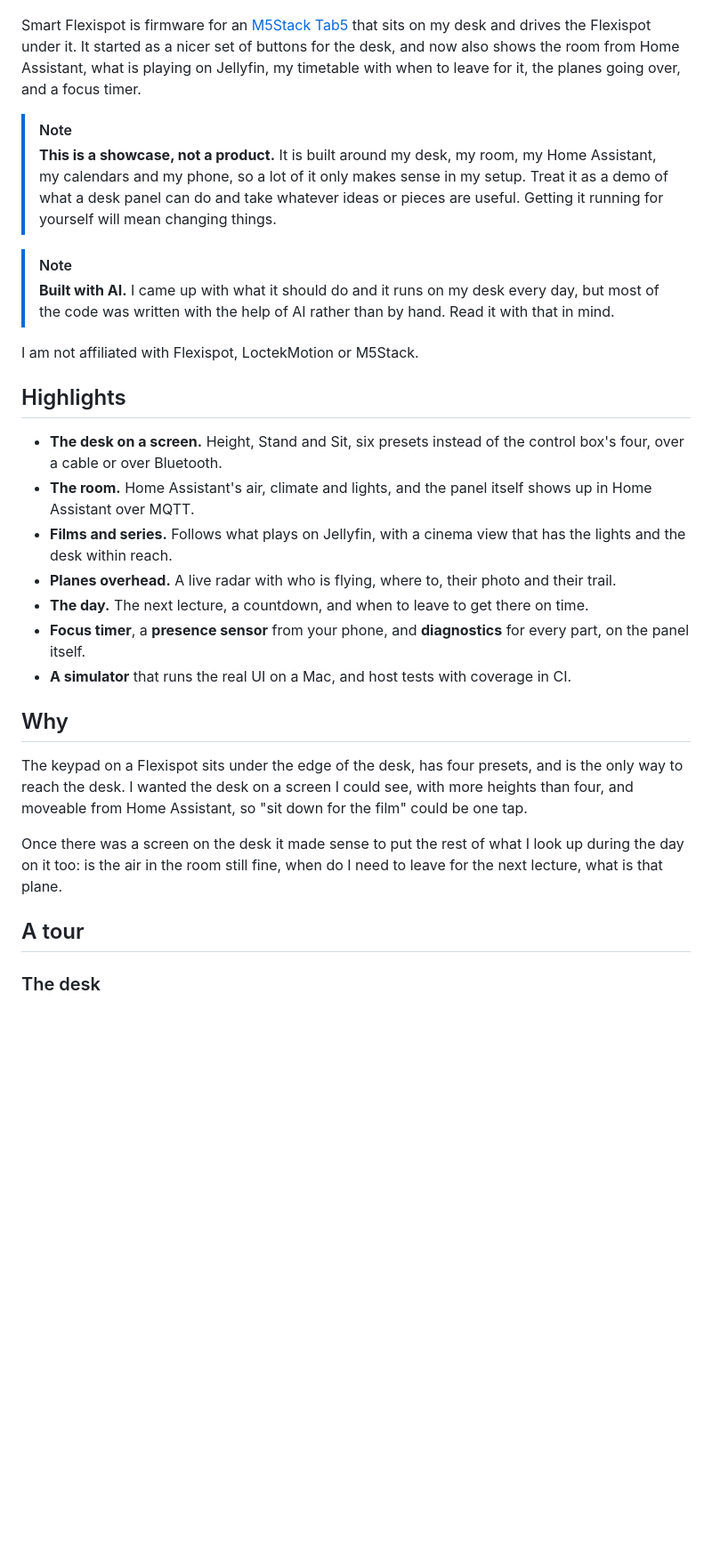
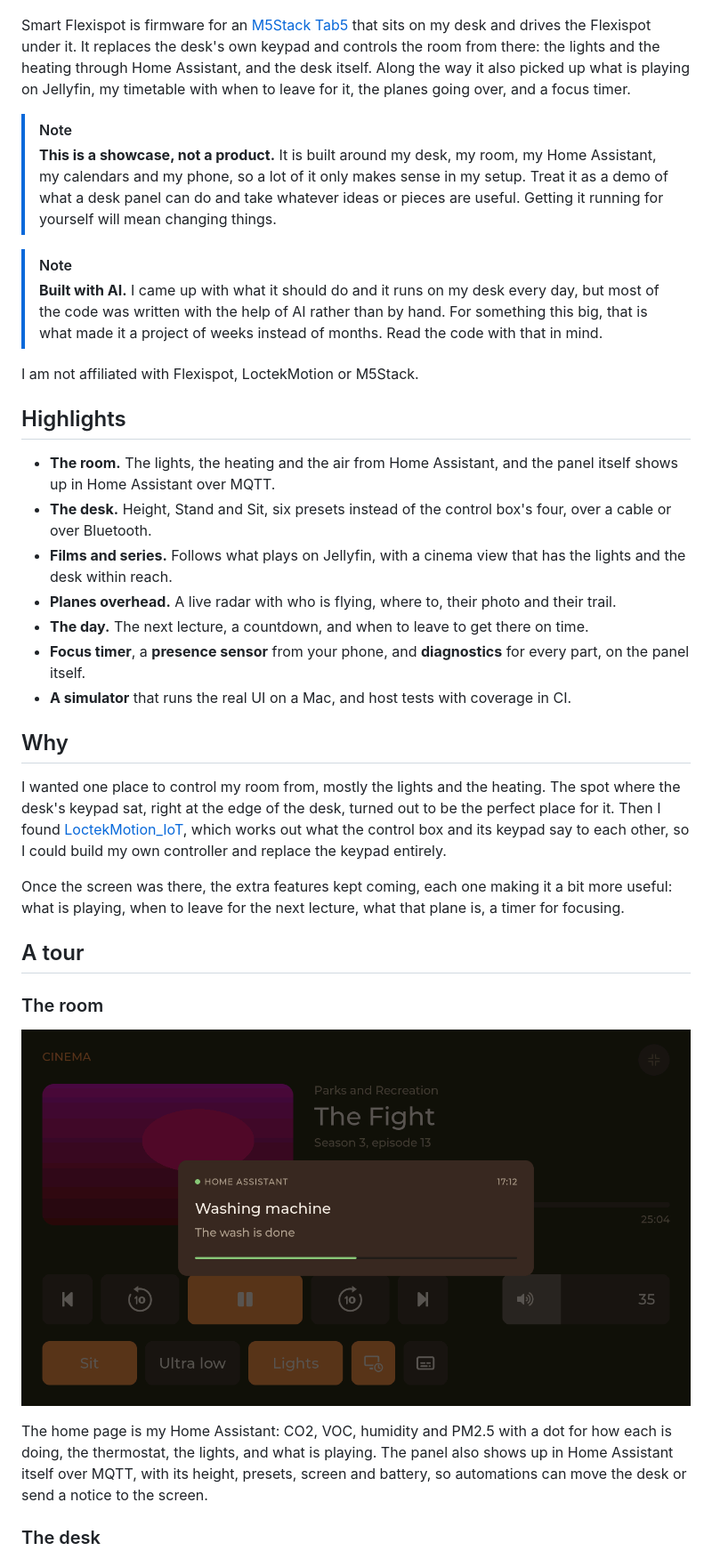
Before and after one commit to wtb04/smart-flexispot, a Markdown page: README.md, the part around one of its changes. Shown at 89% size. Rendered like a GitHub page; blank space fills up the shorter version.

Commit message:
Tell why it exists and how it was built: one place to control the room from, made with AI in weeks rather than months

```diff
--- a/README.md
+++ b/README.md
@@ -21,20 +21,20 @@
 
 ![The home page](docs/screenshots/home.png)
 
-Smart Flexispot is firmware for an [M5Stack Tab5](https://docs.m5stack.com/en/core/Tab5) that sits on my desk and drives the Flexispot under it. It started as a nicer set of buttons for the desk, and now also shows the room from Home Assistant, what is playing on Jellyfin, my timetable with when to leave for it, the planes going over, and a focus timer.
+Smart Flexispot is firmware for an [M5Stack Tab5](https://docs.m5stack.com/en/core/Tab5) that sits on my desk and drives the Flexispot under it. It replaces the desk's own keypad and controls the room from there: the lights and the heating through Home Assistant, and the desk itself. Along the way it also picked up what is playing on Jellyfin, my timetable with when to leave for it, the planes going over, and a focus timer.
 
 > [!NOTE]
 > **This is a showcase, not a product.** It is built around my desk, my room, my Home Assistant, my calendars and my phone, so a lot of it only makes sense in my setup. Treat it as a demo of what a desk panel can do and take whatever ideas or pieces are useful. Getting it running for yourself will mean changing things.
 
 > [!NOTE]
-> **Built with AI.** I came up with what it should do and it runs on my desk every day, but most of the code was written with the help of AI rather than by hand. Read it with that in mind.
+> **Built with AI.** I came up with what it should do and it runs on my desk every day, but most of the code was written with the help of AI rather than by hand. For something this big, that is what made it a project of weeks instead of months. Read the code with that in mind.
 
 I am not affiliated with Flexispot, LoctekMotion or M5Stack.
 
 ## Highlights
 
-- **The desk on a screen.** Height, Stand and Sit, six presets instead of the control box's four, over a cable or over Bluetooth.
-- **The room.** Home Assistant's air, climate and lights, and the panel itself shows up in Home Assistant over MQTT.
+- **The room.** The lights, the heating and the air from Home Assistant, and the panel itself shows up in Home Assistant over MQTT.
+- **The desk.** Height, Stand and Sit, six presets instead of the control box's four, over a cable or over Bluetooth.
 - **Films and series.** Follows what plays on Jellyfin, with a cinema view that has the lights and the desk within reach.
 - **Planes overhead.** A live radar with who is flying, where to, their photo and their trail.
 - **The day.** The next lecture, a countdown, and when to leave to get there on time.
@@ -43,11 +43,17 @@ I am not affiliated with Flexispot, LoctekMotion or M5Stack.
 
 ## Why
 
-The keypad on a Flexispot sits under the edge of the desk, has four presets, and is the only way to reach the desk. I wanted the desk on a screen I could see, with more heights than four, and moveable from Home Assistant, so "sit down for the film" could be one tap.
+I wanted one place to control my room from, mostly the lights and the heating. The spot where the desk's keypad sat, right at the edge of the desk, turned out to be the perfect place for it. Then I found [LoctekMotion_IoT](https://github.com/iMicknl/LoctekMotion_IoT), which works out what the control box and its keypad say to each other, so I could build my own controller and replace the keypad entirely.
 
-Once there was a screen on the desk it made sense to put the rest of what I look up during the day on it too: is the air in the room still fine, when do I need to leave for the next lecture, what is that plane.
+Once the screen was there, the extra features kept coming, each one making it a bit more useful: what is playing, when to leave for the next lecture, what that plane is, a timer for focusing.
 
 ## A tour
+
+### The room
+
+![A notice over the cinema view](docs/screenshots/notice.png)
+
+The home page is my Home Assistant: CO2, VOC, humidity and PM2.5 with a dot for how each is doing, the thermostat, the lights, and what is playing. The panel also shows up in Home Assistant itself over MQTT, with its height, presets, screen and battery, so automations can move the desk or send a notice to the screen.
 
 ### The desk
 
```
Also changed, not shown: other parts of README.md (+1 -7 lines).
